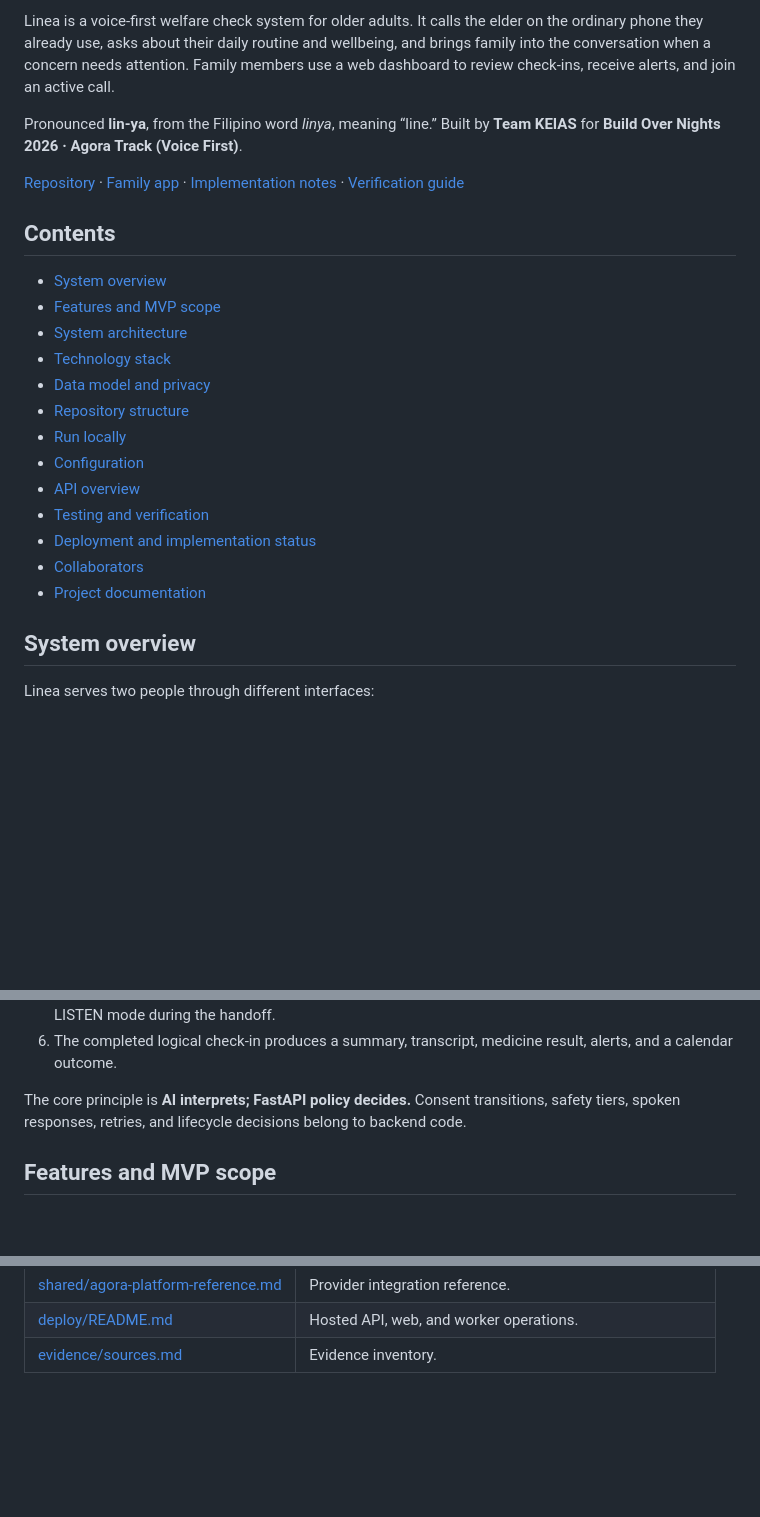
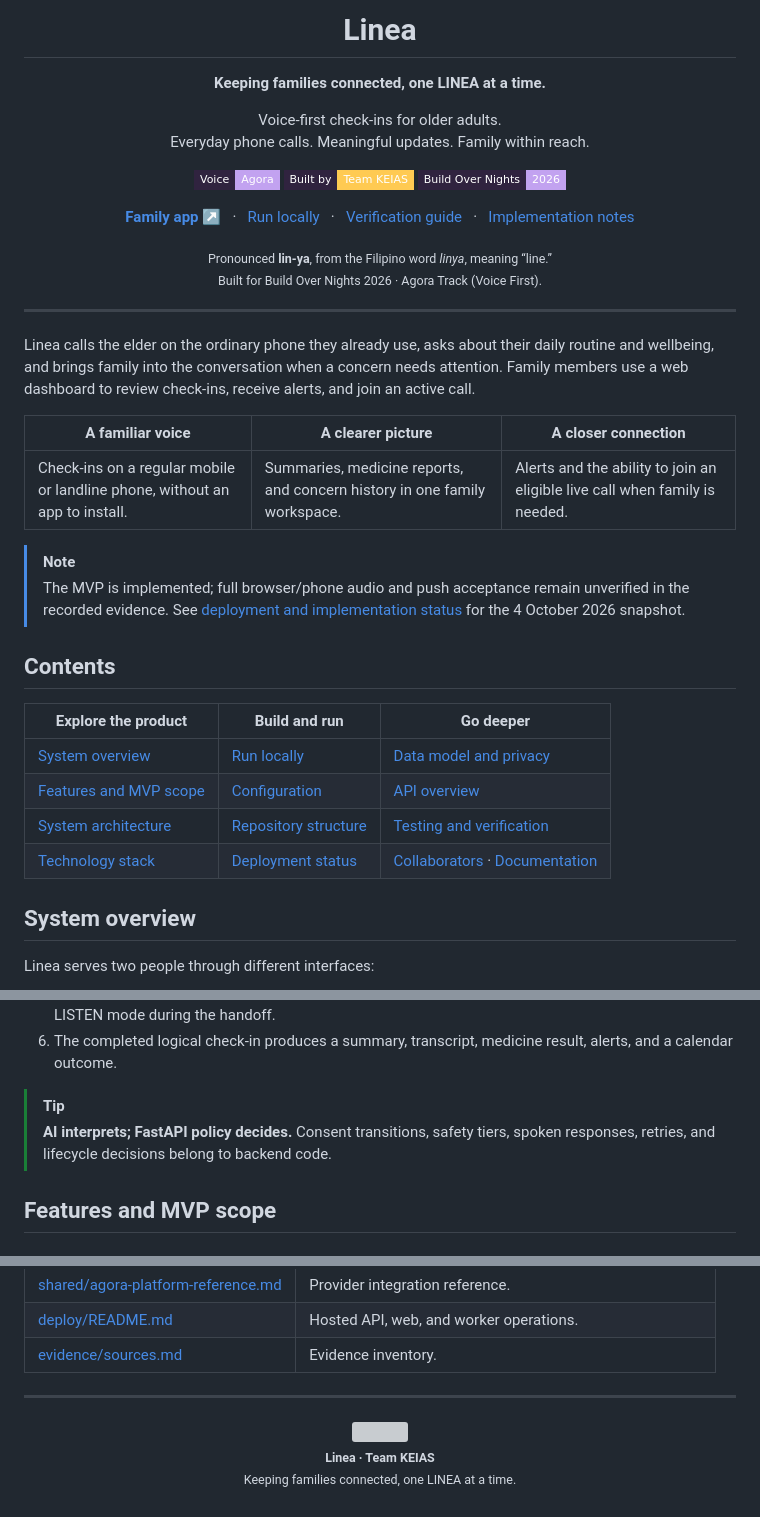
Before and after one commit to Sting421/Linea, a Markdown page: README.md, 3 parts joined by grey strips. GitHub-like rendering; folded sections open; badges without logos; blank space fills up the shorter version; grey boxes are pictures that could not be loaded.

```diff
--- a/README.md
+++ b/README.md
@@ -4,25 +4,49 @@
 
-Linea is a voice-first welfare check system for older adults. It calls the elder on the ordinary phone they already use, asks about their daily routine and wellbeing, and brings family into the conversation when a concern needs attention. Family members use a web dashboard to review check-ins, receive alerts, and join an active call.
+  <h1>Linea</h1>
 
-Pronounced **lin-ya**, from the Filipino word *linya*, meaning “line.” Built by **Team KEIAS** for **Build Over Nights 2026 · Agora Track (Voice First)**.
+  <p><strong>Keeping families connected, one LINEA at a time.</strong></p>
 
-[Repository](https://github.com/Sting421/Linea) · [Family app](https://linea.aldrinvitorillo.dev) · [Implementation notes](IMPLEMENTATION-NOTES.md) · [Verification guide](testing/README.md)
+  <p>Voice-first check-ins for older adults.<br>Everyday phone calls. Meaningful updates. Family within reach.</p>
+
+  <p>
+    <img src="https://img.shields.io/badge/Voice-Agora-30233f?style=flat-square&amp;labelColor=30233f&amp;color=c2a2f0" alt="Voice powered by Agora">
+    <img src="https://img.shields.io/badge/Built_by-Team_KEIAS-ffca52?style=flat-square&amp;labelColor=30233f" alt="Built by Team KEIAS">
+    <img src="https://img.shields.io/badge/Build_Over_Nights-2026-c2a2f0?style=flat-square&amp;labelColor=30233f" alt="Build Over Nights 2026">
+  </p>
+
+  <p>
+    <a href="https://linea.aldrinvitorillo.dev"><strong>Family app ↗</strong></a>
+    &nbsp; · &nbsp;
+    <a href="#run-locally">Run locally</a>
+    &nbsp; · &nbsp;
+    <a href="testing/README.md">Verification guide</a>
+    &nbsp; · &nbsp;
+    <a href="IMPLEMENTATION-NOTES.md">Implementation notes</a>
+  </p>
+
+  <p><sub>Pronounced <strong>lin-ya</strong>, from the Filipino word <em>linya</em>, meaning “line.”<br>Built for Build Over Nights 2026 · Agora Track (Voice First).</sub></p>
+
+</div>
+
+---
+
+Linea calls the elder on the ordinary phone they already use, asks about their daily routine and wellbeing, and brings family into the conversation when a concern needs attention. Family members use a web dashboard to review check-ins, receive alerts, and join an active call.
+
+| A familiar voice | A clearer picture | A closer connection |
+| --- | --- | --- |
+| Check-ins on a regular mobile or landline phone, without an app to install. | Summaries, medicine reports, and concern history in one family workspace. | Alerts and the ability to join an eligible live call when family is needed. |
+
+> [!NOTE]
+> The MVP is implemented; full browser/phone audio and push acceptance remain unverified in the recorded evidence. See [deployment and implementation status](#deployment-and-implementation-status) for the 4 October 2026 snapshot.
 
 ## Contents
 
-- [System overview](#system-overview)
-- [Features and MVP scope](#features-and-mvp-scope)
-- [System architecture](#system-architecture)
-- [Technology stack](#technology-stack)
-- [Data model and privacy](#data-model-and-privacy)
-- [Repository structure](#repository-structure)
-- [Run locally](#run-locally)
-- [Configuration](#configuration)
-- [API overview](#api-overview)
-- [Testing and verification](#testing-and-verification)
-- [Deployment and implementation status](#deployment-and-implementation-status)
-- [Collaborators](#collaborators)
-- [Project documentation](#project-documentation)
+| Explore the product | Build and run | Go deeper |
+| --- | --- | --- |
+| [System overview](#system-overview) | [Run locally](#run-locally) | [Data model and privacy](#data-model-and-privacy) |
+| [Features and MVP scope](#features-and-mvp-scope) | [Configuration](#configuration) | [API overview](#api-overview) |
+| [System architecture](#system-architecture) | [Repository structure](#repository-structure) | [Testing and verification](#testing-and-verification) |
+| [Technology stack](#technology-stack) | [Deployment status](#deployment-and-implementation-status) | [Collaborators](#collaborators) · [Documentation](#project-documentation) |
 
 ## System overview
 
@@ -42,7 +66,8 @@ A typical check-in follows this flow:
 5. Authorized family can join an eligible active call, hear a briefing, and speak with the elder. Linea enters LISTEN mode during the handoff.
 6. The completed logical check-in produces a summary, transcript, medicine result, alerts, and a calendar outcome.
 
-The core principle is **AI interprets; FastAPI policy decides.** Consent transitions, safety tiers, spoken responses, retries, and lifecycle decisions belong to backend code.
+> [!TIP]
+> **AI interprets; FastAPI policy decides.** Consent transitions, safety tiers, spoken responses, retries, and lifecycle decisions belong to backend code.
 
 ## Features and MVP scope
 
@@ -440,3 +488,12 @@ For current product decisions, use this authority order: [handoff](HANDOFF-linea
 | [shared/agora-platform-reference.md](shared/agora-platform-reference.md) | Provider integration reference. |
 | [deploy/README.md](deploy/README.md) | Hosted API, web, and worker operations. |
 | [evidence/sources.md](evidence/sources.md) | Evidence inventory. |
+
+</details>
+
+---
+
+<p align="center">
+  <img src=".github/assets/linea-logo.svg" alt="" width="32" height="32"><br>
+  <sub><strong>Linea · Team KEIAS</strong><br>Keeping families connected, one LINEA at a time.</sub>
+</p>
```
Also changed, not shown: other parts of README.md (+25 -2 lines).
